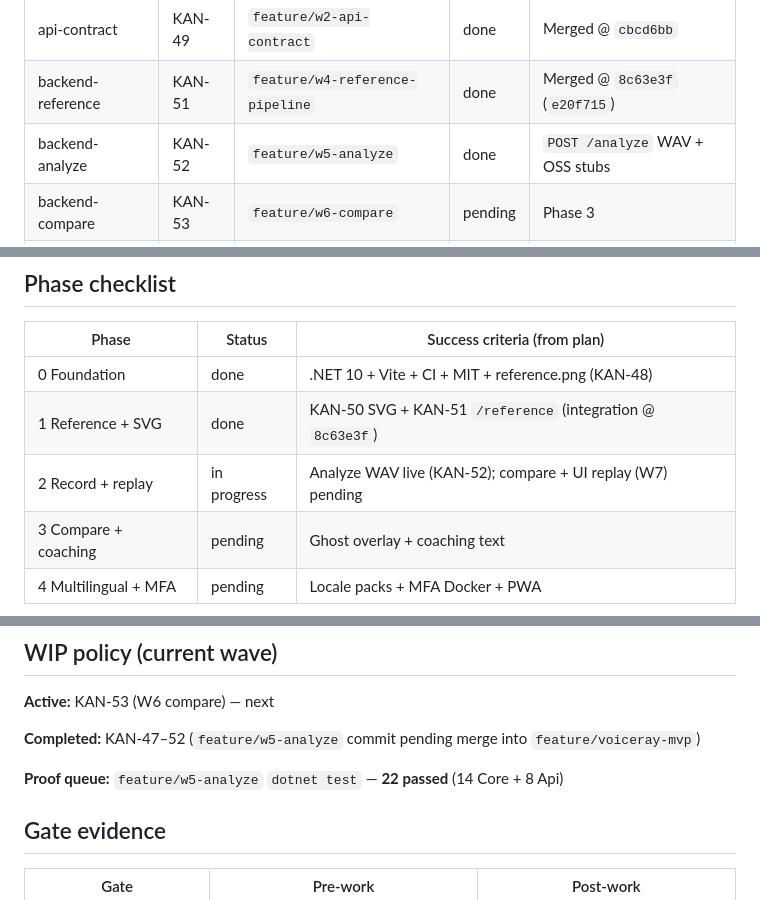
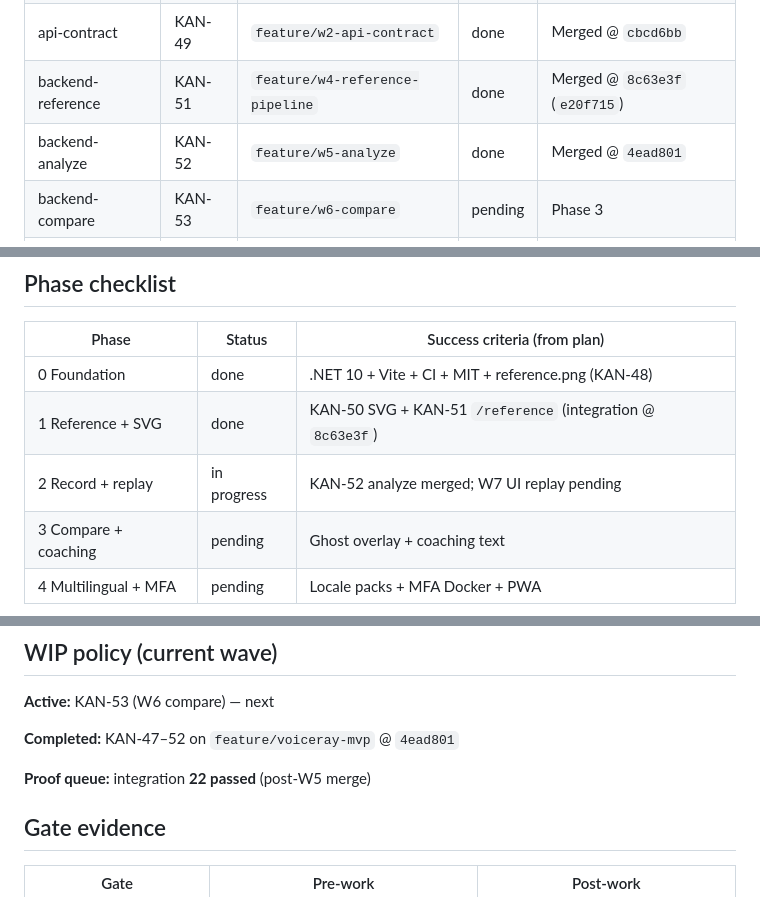
Before and after one commit to edwardjcw/VoiceRay, a Markdown page: docs/status.md, 3 parts joined by grey strips. Rendered like a GitHub page.

Commit message:
docs: coordinator merge KAN-52 into integration branch
Co-authored-by: Cursor <cursoragent@cursor.com>

```diff
--- a/docs/status.md
+++ b/docs/status.md
@@ -50,7 +50,7 @@ Standard pedagogical set (varied places/manners):
 | vocal-tract-svg | KAN-50 | `feature/w3-vocal-tract-svg` | done | Merged @ `6418dd8` |
 | api-contract | KAN-49 | `feature/w2-api-contract` | done | Merged @ `cbcd6bb` |
 | backend-reference | KAN-51 | `feature/w4-reference-pipeline` | done | Merged @ `8c63e3f` (`e20f715`) |
-| backend-analyze | KAN-52 | `feature/w5-analyze` | done | `POST /analyze` WAV + OSS stubs |
+| backend-analyze | KAN-52 | `feature/w5-analyze` | done | Merged @ `4ead801` |
 | backend-compare | KAN-53 | `feature/w6-compare` | pending | Phase 3 |
 | frontend-flows | KAN-54 | `feature/w7-frontend` | pending | Playwright required |
 | docs-multilingual | KAN-55 | `feature/w8-docs-mfa` | pending | Phase 4 |
@@ -61,7 +61,7 @@ Standard pedagogical set (varied places/manners):
 | ----- | ------ | ------------------------------ |
 | 0 Foundation | done | .NET 10 + Vite + CI + MIT + reference.png (KAN-48) |
 | 1 Reference + SVG | done | KAN-50 SVG + KAN-51 `/reference` (integration @ `8c63e3f`) |
-| 2 Record + replay | in progress | Analyze WAV live (KAN-52); compare + UI replay (W7) pending |
+| 2 Record + replay | in progress | KAN-52 analyze merged; W7 UI replay pending |
 | 3 Compare + coaching | pending | Ghost overlay + coaching text |
 | 4 Multilingual + MFA | pending | Locale packs + MFA Docker + PWA |
 
@@ -79,9 +79,9 @@ Standard pedagogical set (varied places/manners):
 
 **Active:** KAN-53 (W6 compare) — next
 
-**Completed:** KAN-47–52 (`feature/w5-analyze` commit pending merge into `feature/voiceray-mvp`)
+**Completed:** KAN-47–52 on `feature/voiceray-mvp` @ `4ead801`
 
-**Proof queue:** `feature/w5-analyze` `dotnet test` — **22 passed** (14 Core + 8 Api)
+**Proof queue:** integration **22 passed** (post-W5 merge)
 
 ## Gate evidence
 
```
Also changed, not shown: other parts of docs/status.md (+1 -1 lines), docs/plan.md (+1 -1 lines).
